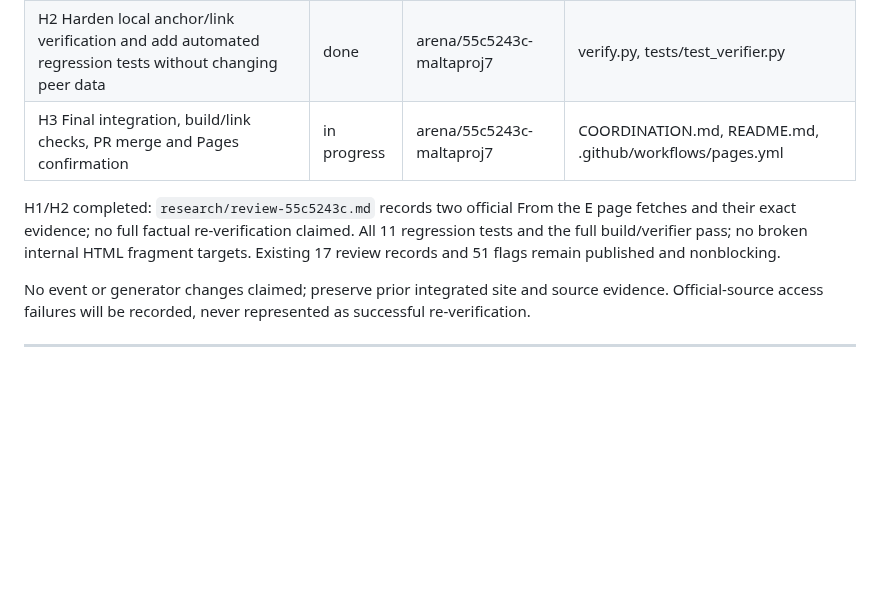
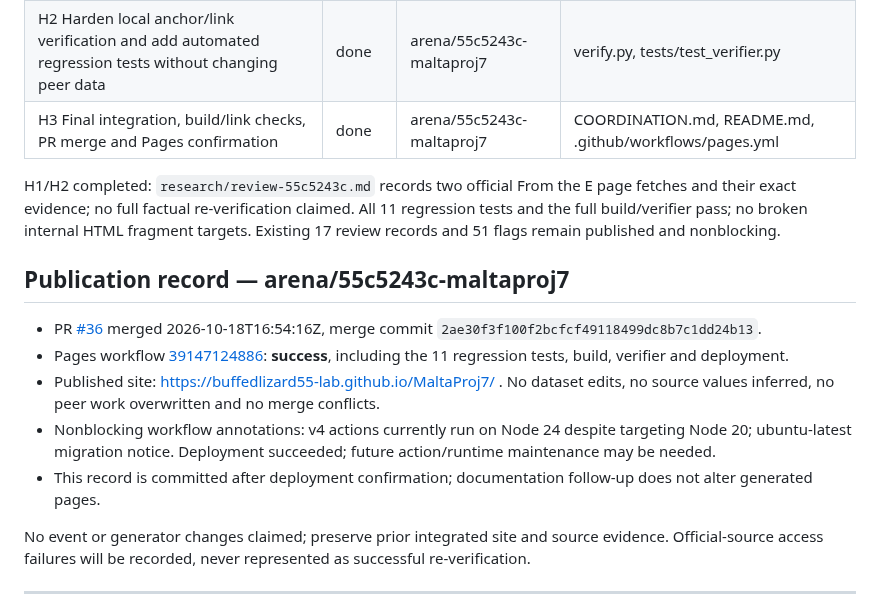
Before and after one commit to buffedlizard55-lab/MaltaProj7, a Markdown page: COORDINATION.md, the part around the change. Rendered like a GitHub page; blank space fills up the shorter version.

Commit message:
Record PR 36 merge and successful Pages deployment
Co-authored-by: arena-agent <297053741+arena-agent@users.noreply.github.com>

```diff
--- a/COORDINATION.md
+++ b/COORDINATION.md
@@ -27,9 +27,18 @@ Session fixed to `arena/55c5243c-maltaproj7`; no alternate branch created. Inspe
 | --- | --- | --- | --- |
 | H1 Independent baseline audit and official-source access checks; document coverage and verification limitations | done | arena/55c5243c-maltaproj7 | research/review-55c5243c.md |
 | H2 Harden local anchor/link verification and add automated regression tests without changing peer data | done | arena/55c5243c-maltaproj7 | verify.py, tests/test_verifier.py |
-| H3 Final integration, build/link checks, PR merge and Pages confirmation | in progress | arena/55c5243c-maltaproj7 | COORDINATION.md, README.md, .github/workflows/pages.yml |
+| H3 Final integration, build/link checks, PR merge and Pages confirmation | done | arena/55c5243c-maltaproj7 | COORDINATION.md, README.md, .github/workflows/pages.yml |
 
 H1/H2 completed: `research/review-55c5243c.md` records two official From the E page fetches and their exact evidence; no full factual re-verification claimed. All 11 regression tests and the full build/verifier pass; no broken internal HTML fragment targets. Existing 17 review records and 51 flags remain published and nonblocking.
+
+
+## Publication record — arena/55c5243c-maltaproj7
+
+- PR [#36](https://github.com/buffedlizard55-lab/MaltaProj7/pull/36) merged 2026-10-18T16:54:16Z, merge commit `2ae30f3f100f2bcfcf49118499dc8b7c1dd24b13`.
+- Pages workflow [39147124886](https://github.com/buffedlizard55-lab/MaltaProj7/actions/runs/39147124886): **success**, including the 11 regression tests, build, verifier and deployment.
+- Published site: https://buffedlizard55-lab.github.io/MaltaProj7/ . No dataset edits, no source values inferred, no peer work overwritten and no merge conflicts.
+- Nonblocking workflow annotations: v4 actions currently run on Node 24 despite targeting Node 20; ubuntu-latest migration notice. Deployment succeeded; future action/runtime maintenance may be needed.
+- This record is committed after deployment confirmation; documentation follow-up does not alter generated pages.
 
 No event or generator changes claimed; preserve prior integrated site and source evidence. Official-source access failures will be recorded, never represented as successful re-verification.
 
```
